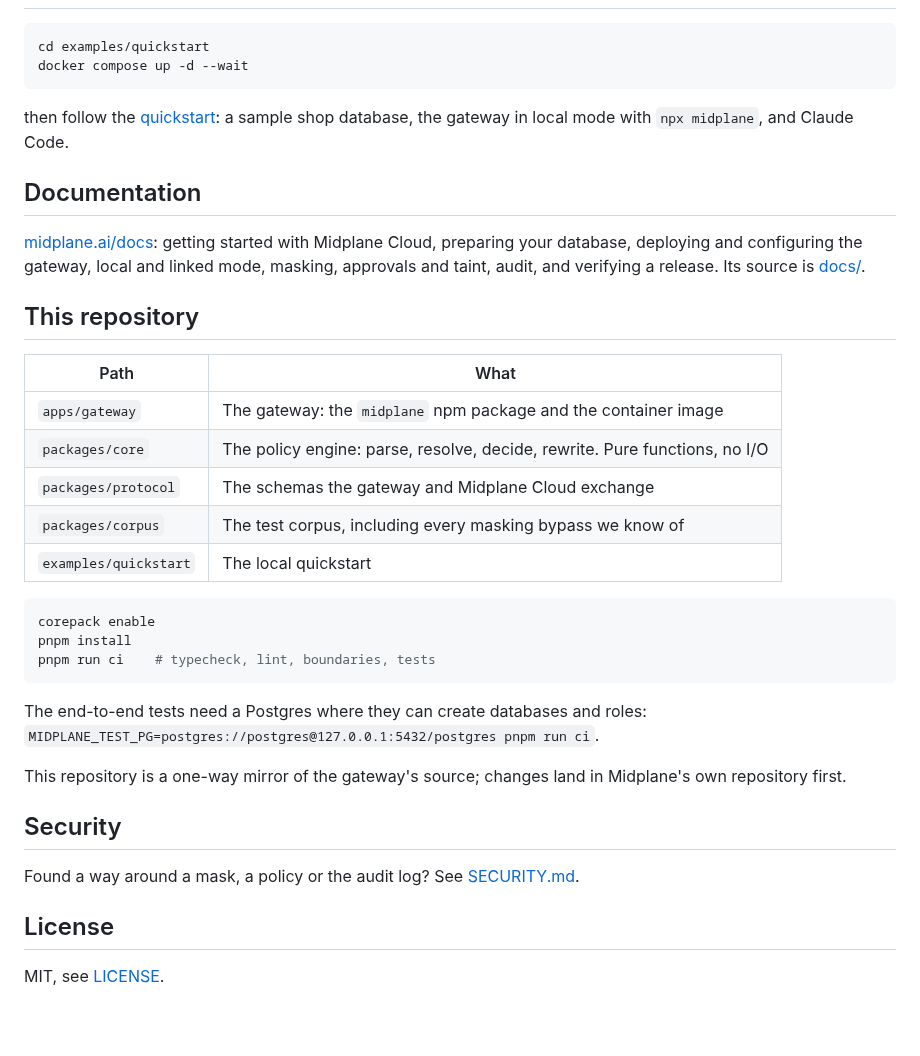
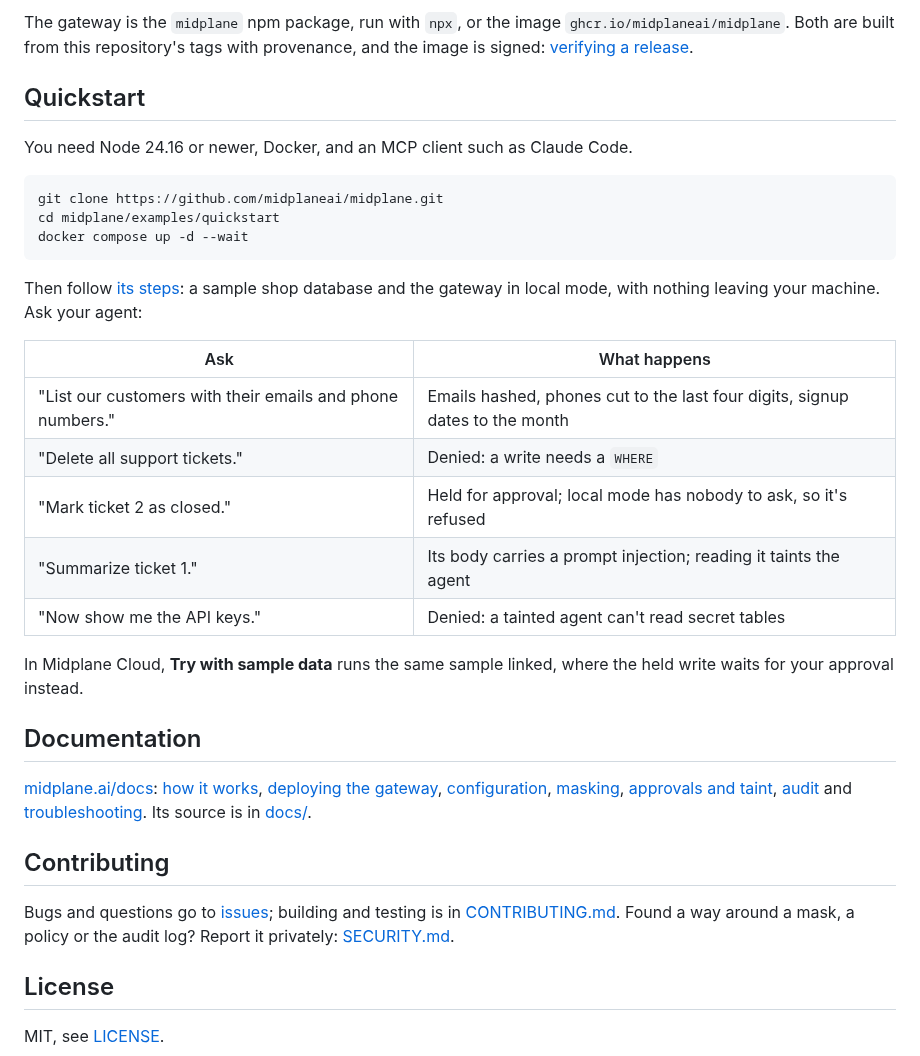
Before and after one commit to midplaneai/midplane, a Markdown page: README.md, the part around one of its changes. Drawn GitHub-style; blank space fills up the shorter version.

Commit message:
docs: the public README leads with a demo and the three ways in
Mirrored from 9e5befc9dc9d.

Signed-off-by: github-actions[bot] <41898282+github-actions[bot]@users.noreply.github.com>

````diff
--- a/README.md
+++ b/README.md
@@ -26,44 +72,48 @@ holds a database credential or sees a row.
+The gateway is the `midplane` npm package, run with `npx`, or the image
+`ghcr.io/midplaneai/midplane`. Both are built from this repository's tags
+with provenance, and the image is signed: [verifying a release](https://midplane.ai/docs/releases).
+
+## Quickstart
+
+You need Node 24.16 or newer, Docker, and an MCP client such as Claude Code.
 
 ```sh
-cd examples/quickstart
+git clone https://github.com/midplaneai/midplane.git
+cd midplane/examples/quickstart
 docker compose up -d --wait
 ```
 
-then follow the [quickstart](examples/quickstart/README.md): a sample shop
-database, the gateway in local mode with `npx midplane`, and Claude Code.
+Then follow [its steps](examples/quickstart): a sample shop database and the
+gateway in local mode, with nothing leaving your machine. Ask your agent:
+
+| Ask | What happens |
+| --- | --- |
+| "List our customers with their emails and phone numbers." | Emails hashed, phones cut to the last four digits, signup dates to the month |
+| "Delete all support tickets." | Denied: a write needs a `WHERE` |
+| "Mark ticket 2 as closed." | Held for approval; local mode has nobody to ask, so it's refused |
+| "Summarize ticket 1." | Its body carries a prompt injection; reading it taints the agent |
+| "Now show me the API keys." | Denied: a tainted agent can't read secret tables |
+
+In Midplane Cloud, **Try with sample data** runs the same sample linked, where
+the held write waits for your approval instead.
 
 ## Documentation
 
-[midplane.ai/docs](https://midplane.ai/docs): getting started with Midplane
-Cloud, preparing your database, deploying and configuring the gateway, local
-and linked mode, masking, approvals and taint, audit, and verifying a release.
-Its source is [docs/](docs/).
+[midplane.ai/docs](https://midplane.ai/docs):
+[how it works](https://midplane.ai/docs/how-it-works),
+[deploying the gateway](https://midplane.ai/docs/gateway/deploy),
+[configuration](https://midplane.ai/docs/gateway/configuration),
+[masking](https://midplane.ai/docs/policies/masking),
+[approvals and taint](https://midplane.ai/docs/policies/approvals-and-taint),
+[audit](https://midplane.ai/docs/audit) and
+[troubleshooting](https://midplane.ai/docs/troubleshooting). Its source is in
+[docs/](docs/).
 
-## This repository
+## Contributing
 
-| Path | What |
-| --- | --- |
-| `apps/gateway` | The gateway: the `midplane` npm package and the container image |
-| `packages/core` | The policy engine: parse, resolve, decide, rewrite. Pure functions, no I/O |
-| `packages/protocol` | The schemas the gateway and Midplane Cloud exchange |
-| `packages/corpus` | The test corpus, including every masking bypass we know of |
-| `examples/quickstart` | The local quickstart |
-
-```sh
-corepack enable
-pnpm install
-pnpm run ci    # typecheck, lint, boundaries, tests
-```
-
-The end-to-end tests need a Postgres where they can create databases and
-roles: `MIDPLANE_TEST_PG=postgres://postgres@127.0.0.1:5432/postgres pnpm run ci`.
-
-This repository is a one-way mirror of the gateway's source; changes land in
-Midplane's own repository first.
-
-## Security
-
-Found a way around a mask, a policy or the audit log? See
+Bugs and questions go to [issues](https://github.com/midplaneai/midplane/issues);
+building and testing is in [CONTRIBUTING.md](CONTRIBUTING.md). Found a way
+around a mask, a policy or the audit log? Report it privately:
 [SECURITY.md](SECURITY.md).
 
 ## License
````
Also changed, not shown: other parts of README.md (+55 -9 lines), CONTRIBUTING.md (added, +33 -0 lines), apps/gateway/README.md (+1 -1 lines), docs/images/quickstart-demo.gif (added), 1 other file.
